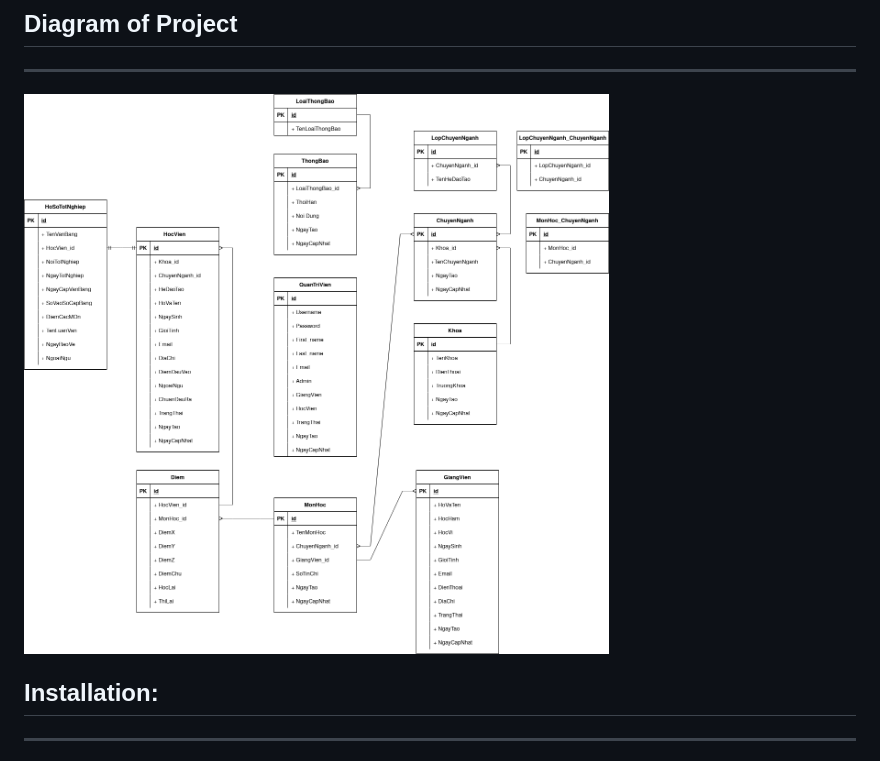
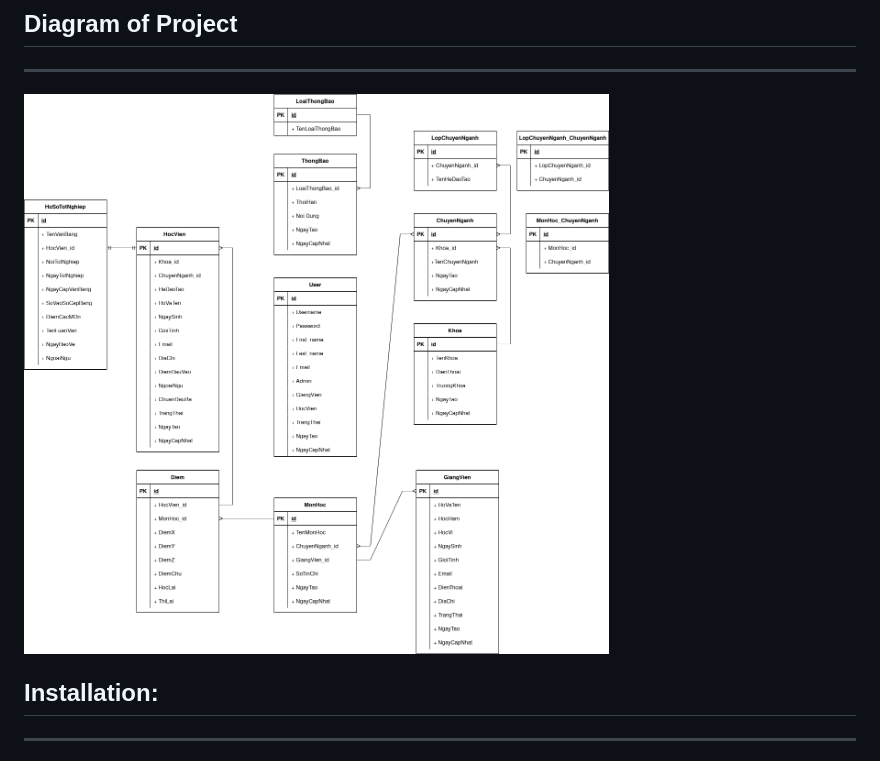
Before and after one commit to hieunqdev/vmu_project, a Markdown page: README.md, the part around the change. GitHub-like rendering; pictures changed too: screenshots/erdvmu.drawio.png (added).

```diff
--- a/README.md
+++ b/README.md
@@ -4,7 +4,7 @@ Information search application for postgraduate students of the Graduate Institu
 
 ## Diagram of Project
 ---
-![ERDVmu](screenshots/erpvmu.drawio.png)
+![ERDVmu](screenshots/erdvmu.drawio.png)
 
 ## Installation:
 ---
```
